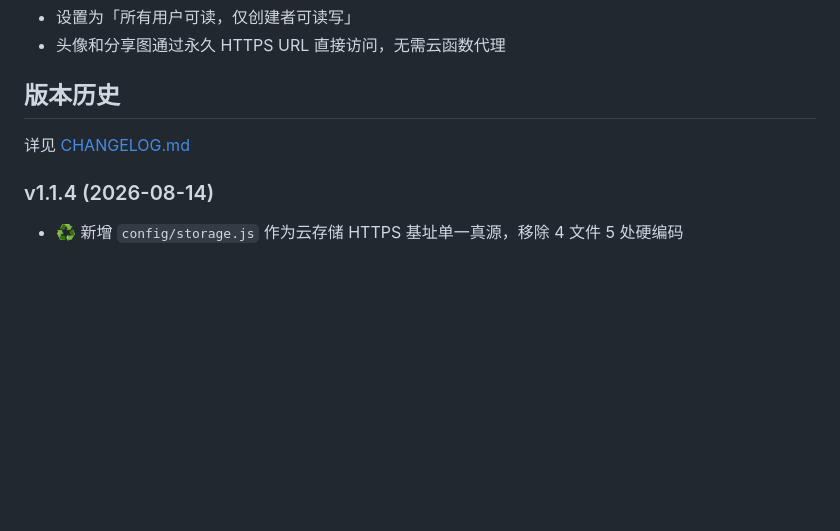
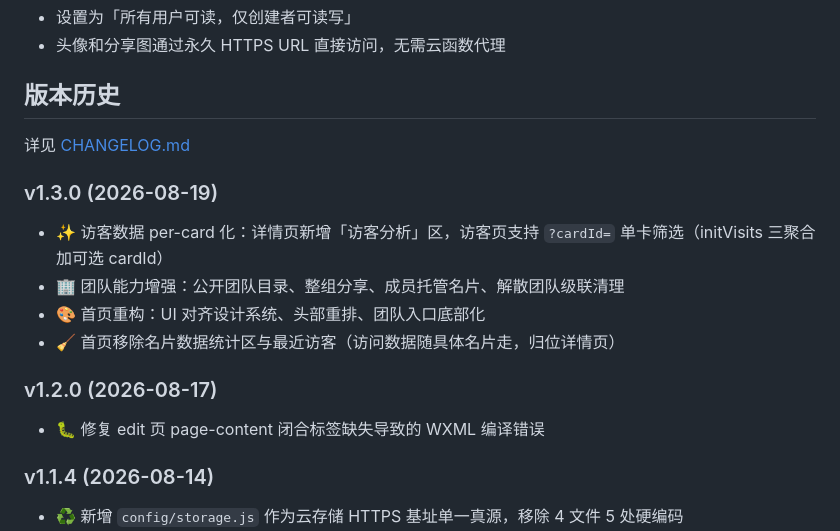
Before and after one commit to jefferyf66/Ncard, a Markdown page: README.md, the part around the change. Rendered like a GitHub page; blank space fills up the shorter version.

Commit message:
chore(release): 准备 v1.3.0 发布 — 同步 CHANGELOG.md 与 README 版本历史，附方案A交付概览

```diff
--- a/README.md
+++ b/README.md
@@ -161,6 +161,15 @@
 
 详见 [CHANGELOG.md](CHANGELOG.md)
 
+### v1.3.0 (2026-08-19)
+- ✨ 访客数据 per-card 化：详情页新增「访客分析」区，访客页支持 `?cardId=` 单卡筛选（initVisits 三聚合加可选 cardId）
+- 🏢 团队能力增强：公开团队目录、整组分享、成员托管名片、解散团队级联清理
+- 🎨 首页重构：UI 对齐设计系统、头部重排、团队入口底部化
+- 🧹 首页移除名片数据统计区与最近访客（访问数据随具体名片走，归位详情页）
+
+### v1.2.0 (2026-08-17)
+- 🐛 修复 edit 页 page-content 闭合标签缺失导致的 WXML 编译错误
+
 ### v1.1.4 (2026-08-14)
 - ♻️ 新增 `config/storage.js` 作为云存储 HTTPS 基址单一真源，移除 4 文件 5 处硬编码
 - ♻️ 替换 `crop` / `shareCard` / `index` 三处弃用 `wx.getSystemInfoSync()` 为官方推荐 API
```
Also changed, not shown: CHANGELOG.md (+23 -0 lines), artifacts/plan-a-visitor-refactor.md (added, +48 -0 lines).
